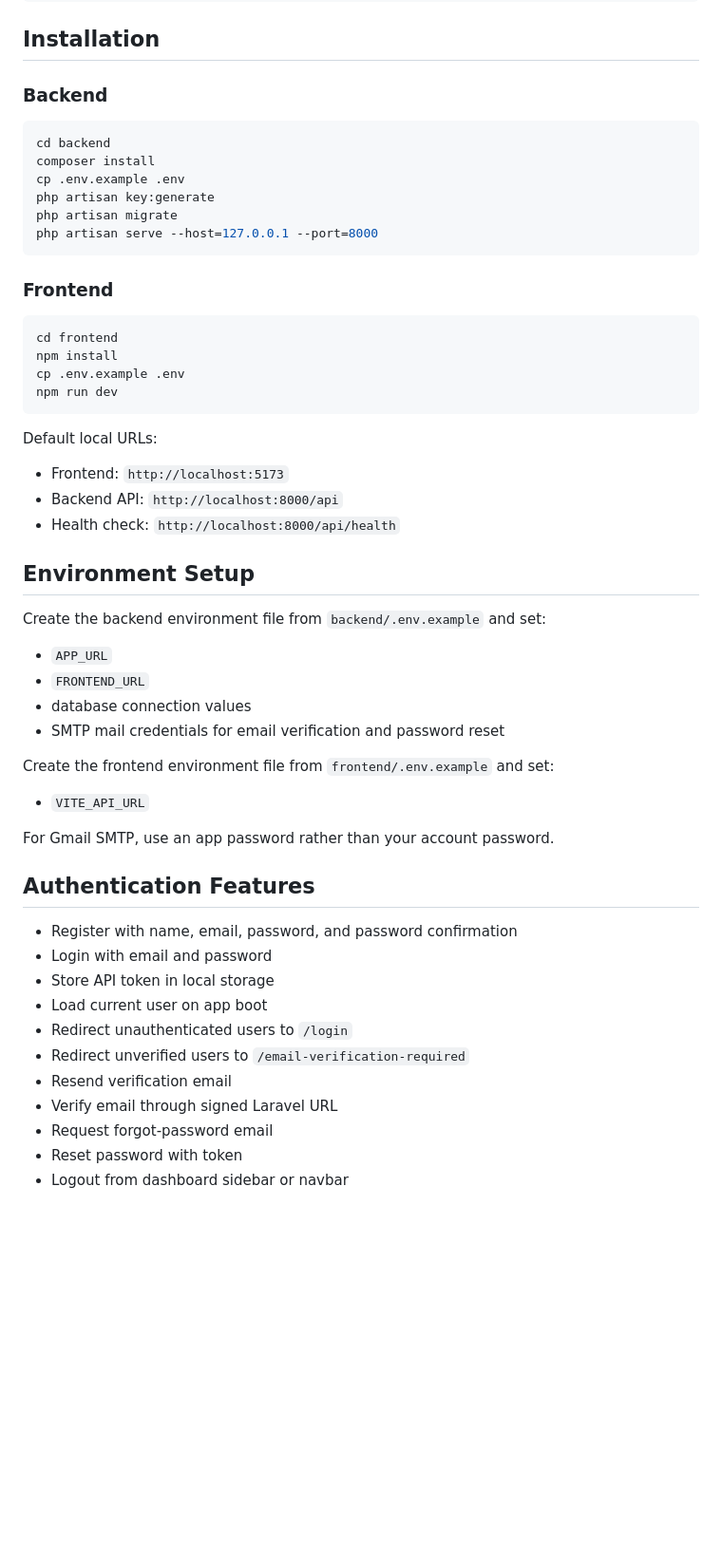
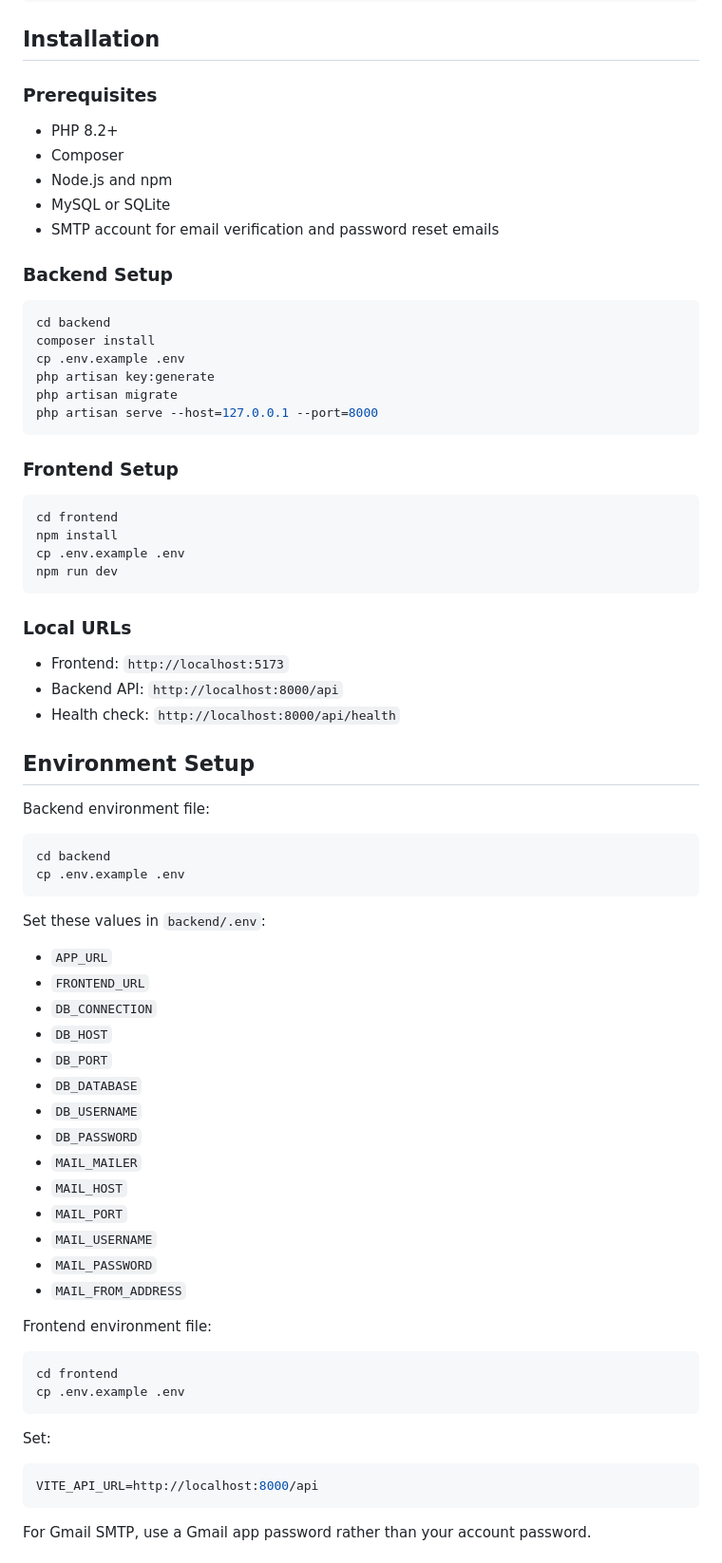
Before and after one commit to AbdulWahab5959/task_management_system, a Markdown page: README.md, the part around one of its changes. Shown at 95% size. GitHub-like rendering; blank space fills up the shorter version.

````diff
--- a/README.md
+++ b/README.md
@@ -92,7 +129,15 @@ launchpad/
 
 ## Installation
 
-### Backend
+### Prerequisites
+
+- PHP 8.2+
+- Composer
+- Node.js and npm
+- MySQL or SQLite
+- SMTP account for email verification and password reset emails
+
+### Backend Setup
 
 ```bash
 cd backend
@@ -103,7 +148,7 @@ php artisan migrate
 php artisan serve --host=127.0.0.1 --port=8000
 ```
 
-### Frontend
+### Frontend Setup
 
 ```bash
 cd frontend
@@ -112,7 +157,7 @@ cp .env.example .env
 npm run dev
 ```
 
-Default local URLs:
+### Local URLs
 
 - Frontend: `http://localhost:5173`
 - Backend API: `http://localhost:8000/api`
@@ -120,30 +165,42 @@ Default local URLs:
 
 ## Environment Setup
 
-Create the backend environment file from `backend/.env.example` and set:
+Backend environment file:
+
+```bash
+cd backend
+cp .env.example .env
+```
+
+Set these values in `backend/.env`:
 
 - `APP_URL`
 - `FRONTEND_URL`
-- database connection values
-- SMTP mail credentials for email verification and password reset
+- `DB_CONNECTION`
+- `DB_HOST`
+- `DB_PORT`
+- `DB_DATABASE`
+- `DB_USERNAME`
+- `DB_PASSWORD`
+- `MAIL_MAILER`
+- `MAIL_HOST`
+- `MAIL_PORT`
+- `MAIL_USERNAME`
+- `MAIL_PASSWORD`
+- `MAIL_FROM_ADDRESS`
 
-Create the frontend environment file from `frontend/.env.example` and set:
+Frontend environment file:
 
-- `VITE_API_URL`
+```bash
+cd frontend
+cp .env.example .env
+```
 
-For Gmail SMTP, use an app password rather than your account password.
+Set:
 
-## Authentication Features
+```bash
+VITE_API_URL=http://localhost:8000/api
+```
 
-- Register with name, email, password, and password confirmation
-- Login with email and password
-- Store API token in local storage
-- Load current user on app boot
-- Redirect unauthenticated users to `/login`
-- Redirect unverified users to `/email-verification-required`
-- Resend verification email
-- Verify email through signed Laravel URL
-- Request forgot-password email
-- Reset password with token
-- Logout from dashboard sidebar or navbar
+For Gmail SMTP, use a Gmail app password rather than your account password.
 
````
Also changed, not shown: other parts of README.md (+117 -58 lines).
